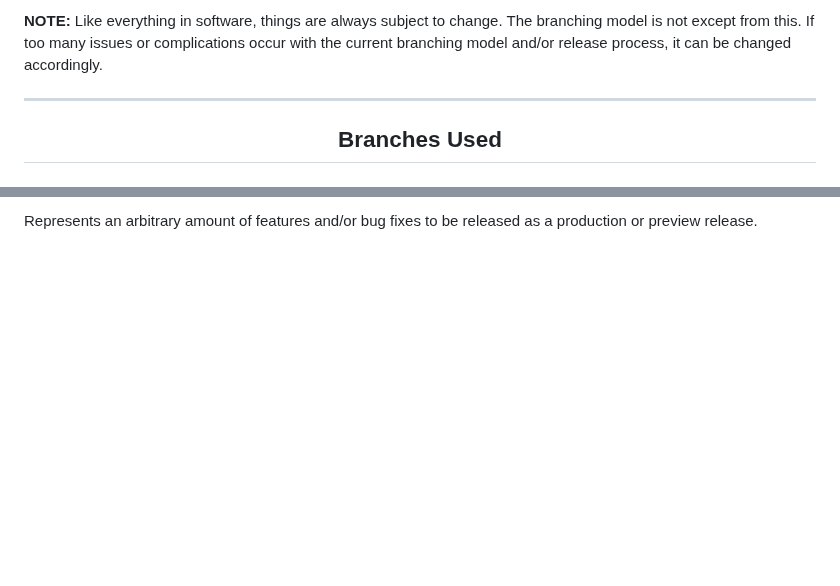
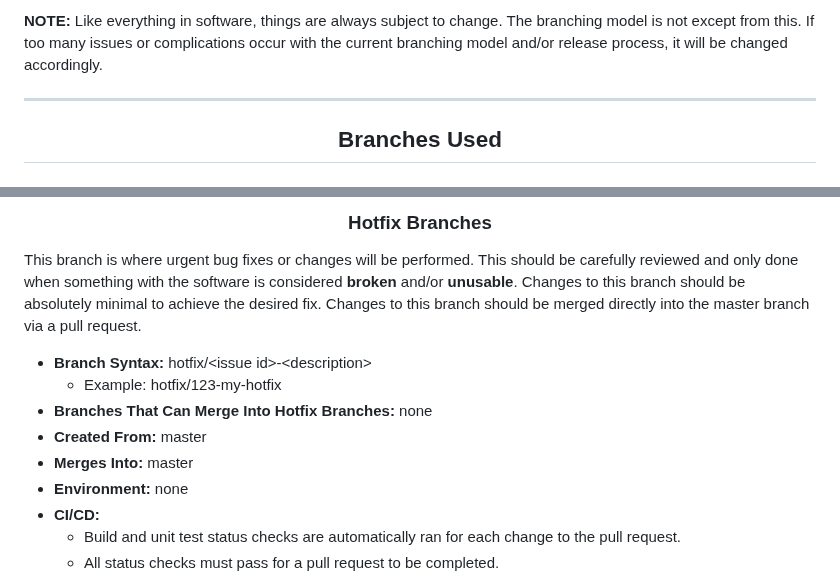
Before and after one commit to KinsonDigital/Velaptor, a Markdown page: Documentation/Branching.md, 2 parts joined by grey strips. Drawn GitHub-style; blank space fills up the shorter version.

```diff
--- a/Documentation/Branching.md
+++ b/Documentation/Branching.md
@@ -6,5 +6,5 @@ As a standard contributor though, all you have to worry about is simply creating
 
-**NOTE:** Like everything in software, things are always subject to change.  The branching model is not except from this.  If too many issues or complications occur with the current branching model and/or release process, it can be changed accordingly.
+**NOTE:** Like everything in software, things are always subject to change.  The branching model is not except from this.  If too many issues or complications occur with the current branching model and/or release process, it will be changed accordingly.
 
 ---
 
@@ -53,2 +55,15 @@ This branch is where a developer's work will be performed and will be merged bac
 
-Represents an arbitrary amount of features and/or bug fixes to be released as a production or preview release.
+<h3 align="center" style="color: #B84949;font-weight:bold">Hotfix Branches</h3>
+
+This branch is where urgent bug fixes or changes will be performed.  This should be carefully reviewed and only done when something with the software is considered **broken** and/or **unusable**.  Changes to this branch should be absolutely minimal to achieve the desired fix.  Changes to this branch should be merged directly into the <span style="color: #82B366;font-weight:bold">master</span> branch via a pull request.
+- **Branch Syntax:** hotfix/\<issue id\>-\<description\>
+  - Example: hotfix/123-my-hotfix
+- **Branches That Can Merge Into Hotfix Branches:** none
+- **Created From:** <span style="color: #82B366;font-weight:bold">master</span>
+- **Merges Into:** <span style="color: #82B366;font-weight:bold">master</span>
+- **Environment:** none
+- **CI/CD:**
+  - Build and unit test status checks are automatically ran for each change to the pull request.
+  - All status checks must pass for a pull request to be completed.
+
+
```
Also changed, not shown: other parts of Documentation/Branching.md (+51 -32 lines), Documentation/Images/BranchingDiagram-DarkMode-v1.1.png (added), Documentation/Images/BranchingDiagram-DarkMode.png (deleted), Documentation/Images/BranchingDiagram-LightMode-v1.1.png (added), Documentation/Images/BranchingDiagram-LightMode.png (deleted).
